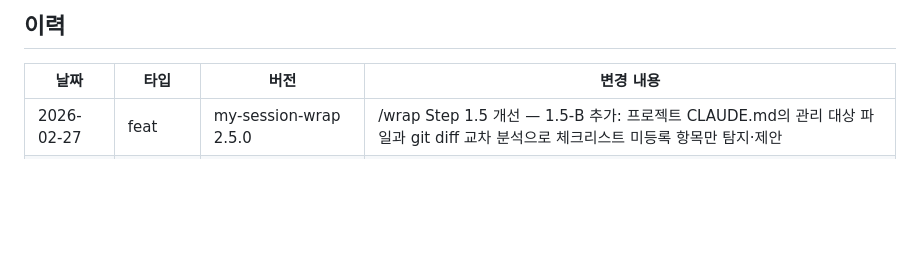
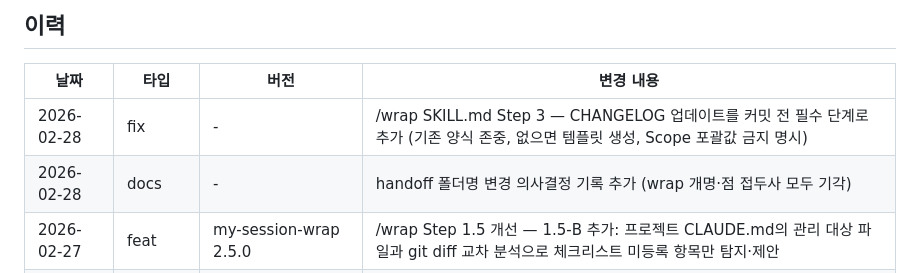
Before and after one commit to ahnbu/my-plugins, a Markdown page: CHANGELOG.md, the part around the change. Rendered like a GitHub page; blank space fills up the shorter version.

Commit message:
fix(my-session-wrap): /wrap Step 3에 CHANGELOG 업데이트 단계 강제화
커밋 전 CHANGELOG.md 존재 여부 확인 → 있으면 기존 양식으로 추가,
없으면 템플릿으로 생성. Scope 포괄값 금지 명시 포함.

Co-Authored-By: Claude Sonnet 4.6 <noreply@anthropic.com>

```diff
--- a/CHANGELOG.md
+++ b/CHANGELOG.md
@@ -10,6 +10,8 @@
 
 | 날짜 | 타입 | 버전 | 변경 내용 |
 |------|------|------|-----------|
+| 2026-02-28 | fix | - | /wrap SKILL.md Step 3 — CHANGELOG 업데이트를 커밋 전 필수 단계로 추가 (기존 양식 존중, 없으면 템플릿 생성, Scope 포괄값 금지 명시) |
+| 2026-02-28 | docs | - | handoff 폴더명 변경 의사결정 기록 추가 (wrap 개명·점 접두사 모두 기각) |
 | 2026-02-27 | feat | my-session-wrap 2.5.0 | /wrap Step 1.5 개선 — 1.5-B 추가: 프로젝트 CLAUDE.md의 관리 대상 파일과 git diff 교차 분석으로 체크리스트 미등록 항목만 탐지·제안 |
 | 2026-02-27 | feat | my-session-wrap 2.4.0 | /wrap SKILL.md — Step 1.5 추가: 프로젝트 CLAUDE.md의 `## Wrap 체크리스트` 섹션을 읽어 미완료 항목을 handoff 작성 전에 처리 |
 | 2026-02-26 | docs | - | Hook세팅가이드 §6 — hook stdout이 Claude 컨텍스트(system-reminder)에만 주입됨, 검증법 추가 |
```
Also changed, not shown: 1 other file.
